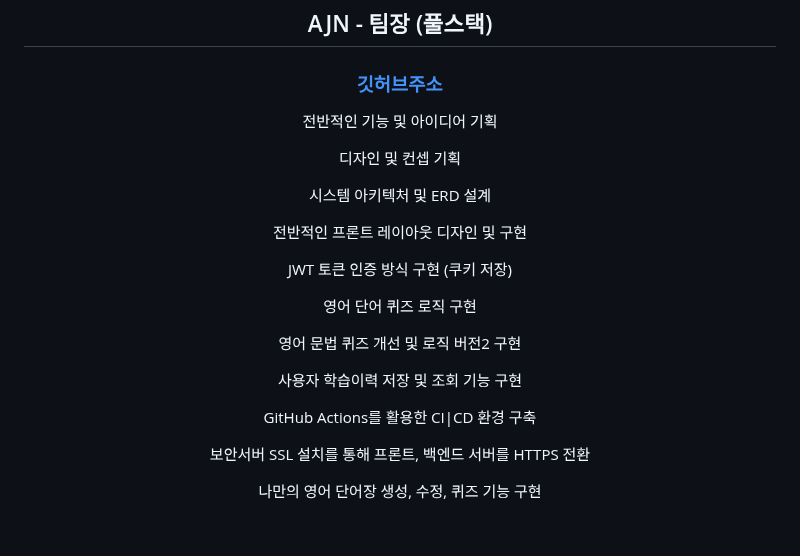
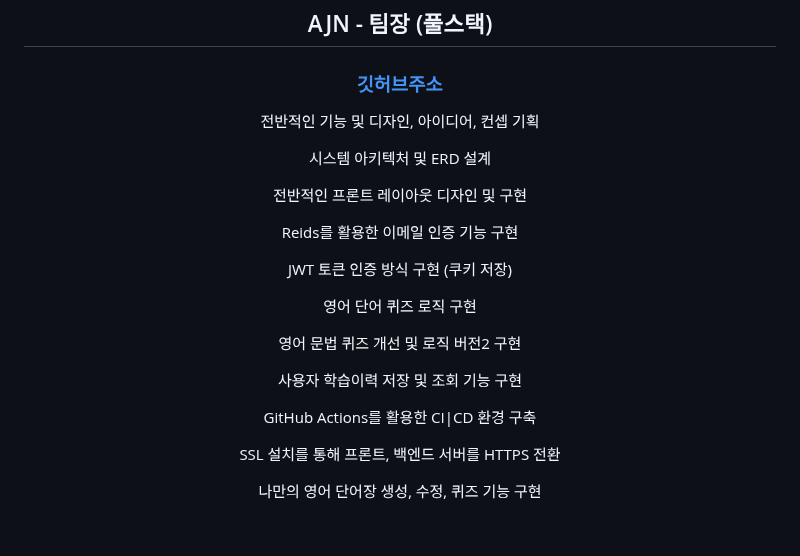
Before and after one commit to dks044/WORDWAVE, a Markdown page: README.md, the part around the change. GitHub-like rendering.

```diff
--- a/README.md
+++ b/README.md
@@ -468,16 +468,16 @@
     <h1>🌊 팀원소개 </h1>
     <h2>AJN - 팀장 (풀스택)</h2>
     <h3><a href="https://github.com/dks044">깃허브주소</a></h3>
-    <p>전반적인 기능 및 아이디어 기획</p>
-    <p>디자인 및 컨셉 기획</p>
+    <p>전반적인 기능 및 디자인, 아이디어, 컨셉 기획</p>
     <p>시스템 아키텍처 및 ERD 설계</p>
     <p>전반적인 프론트 레이아웃 디자인 및 구현</p>
+    <p>Reids를 활용한 이메일 인증 기능 구현 </p>
     <p>JWT 토큰 인증 방식 구현 (쿠키 저장) </p>
     <p>영어 단어 퀴즈 로직 구현</p>
     <p>영어 문법 퀴즈 개선 및 로직 버전2 구현</p>
     <p>사용자 학습이력 저장 및 조회 기능 구현</p>
     <p>GitHub Actions를 활용한 CI|CD 환경 구축 </p>
-    <p>보안서버 SSL 설치를 통해 프론트, 백엔드 서버를 HTTPS 전환</p>
+    <p>SSL 설치를 통해 프론트, 백엔드 서버를 HTTPS 전환</p>
     <p>나만의 영어 단어장 생성, 수정, 퀴즈 기능 구현</p>
     <br>
     <h2>JJY - (풀스택) (23.11.15 ~ 24.2.24)</h2>
```
